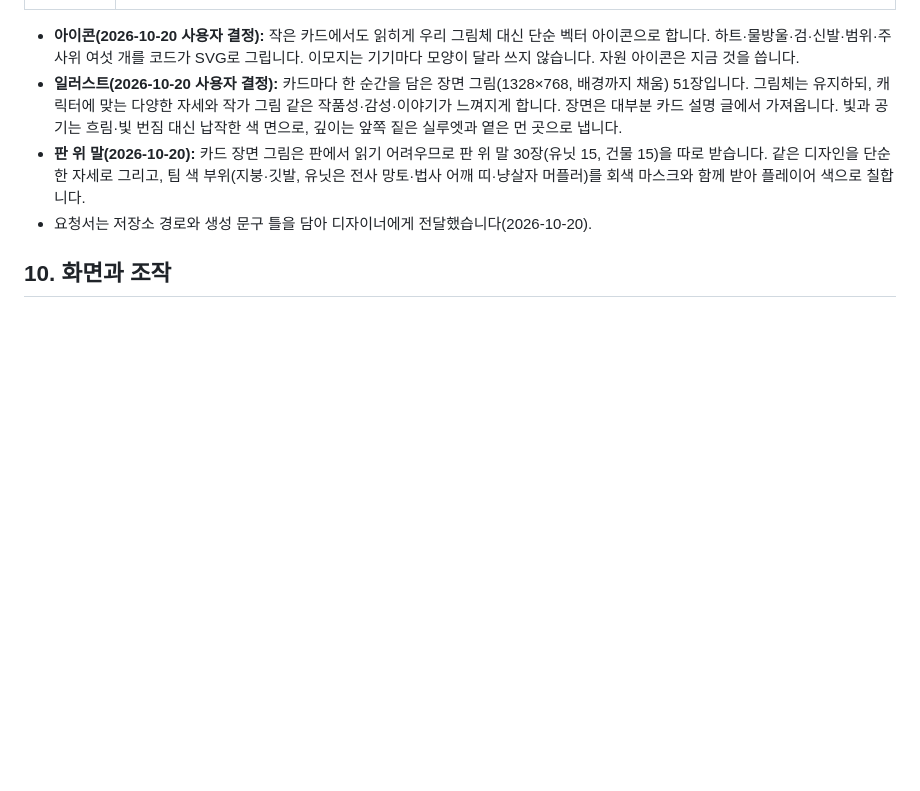
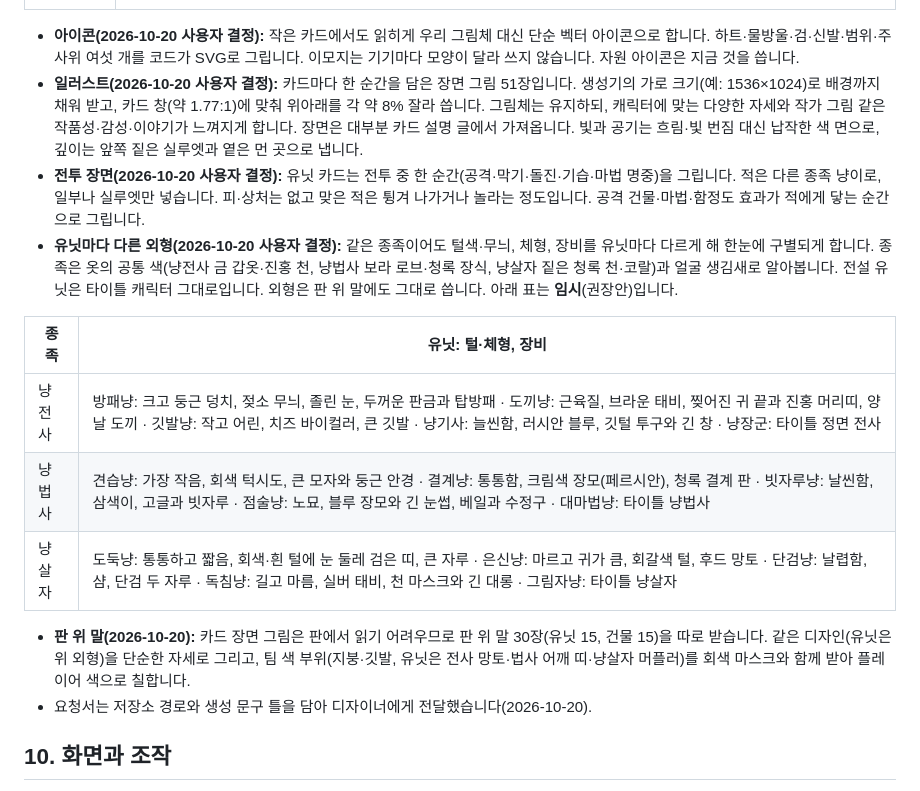
Before and after one commit to Proid97/Project_catfantagy, a Markdown page: docs/game-design.md, the part around the change. Drawn GitHub-style; blank space fills up the shorter version.

Commit message:
docs: 유닛별 외형 차별화와 전투 장면 일러스트 방향
Co-Authored-By: Claude Opus 5.5 <noreply@anthropic.com>

```diff
--- a/docs/game-design.md
+++ b/docs/game-design.md
@@ -465,8 +465,17 @@
 | 설명란 아래쪽 | 수치 줄. 왼쪽부터 하트(체력), 물방울(마나), 검(공격)과 범위 동그라미, 신발(이동). 없는 수치는 숨김(공격타워는 체력·공격·범위만). 수치가 없는 카드는 설명란을 끝까지 글로 씀 |
 
 - **아이콘(2026-10-20 사용자 결정):** 작은 카드에서도 읽히게 우리 그림체 대신 단순 벡터 아이콘으로 합니다. 하트·물방울·검·신발·범위·주사위 여섯 개를 코드가 SVG로 그립니다. 이모지는 기기마다 모양이 달라 쓰지 않습니다. 자원 아이콘은 지금 것을 씁니다.
-- **일러스트(2026-10-20 사용자 결정):** 카드마다 한 순간을 담은 장면 그림(1328×768, 배경까지 채움) 51장입니다. 그림체는 유지하되, 캐릭터에 맞는 다양한 자세와 작가 그림 같은 작품성·감성·이야기가 느껴지게 합니다. 장면은 대부분 카드 설명 글에서 가져옵니다. 빛과 공기는 흐림·빛 번짐 대신 납작한 색 면으로, 깊이는 앞쪽 짙은 실루엣과 옅은 먼 곳으로 냅니다.
-- **판 위 말(2026-10-20):** 카드 장면 그림은 판에서 읽기 어려우므로 판 위 말 30장(유닛 15, 건물 15)을 따로 받습니다. 같은 디자인을 단순한 자세로 그리고, 팀 색 부위(지붕·깃발, 유닛은 전사 망토·법사 어깨 띠·냥살자 머플러)를 회색 마스크와 함께 받아 플레이어 색으로 칠합니다.
+- **일러스트(2026-10-20 사용자 결정):** 카드마다 한 순간을 담은 장면 그림 51장입니다. 생성기의 가로 크기(예: 1536×1024)로 배경까지 채워 받고, 카드 창(약 1.77:1)에 맞춰 위아래를 각 약 8% 잘라 씁니다. 그림체는 유지하되, 캐릭터에 맞는 다양한 자세와 작가 그림 같은 작품성·감성·이야기가 느껴지게 합니다. 장면은 대부분 카드 설명 글에서 가져옵니다. 빛과 공기는 흐림·빛 번짐 대신 납작한 색 면으로, 깊이는 앞쪽 짙은 실루엣과 옅은 먼 곳으로 냅니다.
+- **전투 장면(2026-10-20 사용자 결정):** 유닛 카드는 전투 중 한 순간(공격·막기·돌진·기습·마법 명중)을 그립니다. 적은 다른 종족 냥이로, 일부나 실루엣만 넣습니다. 피·상처는 없고 맞은 적은 튕겨 나가거나 놀라는 정도입니다. 공격 건물·마법·함정도 효과가 적에게 닿는 순간으로 그립니다.
+- **유닛마다 다른 외형(2026-10-20 사용자 결정):** 같은 종족이어도 털색·무늬, 체형, 장비를 유닛마다 다르게 해 한눈에 구별되게 합니다. 종족은 옷의 공통 색(냥전사 금 갑옷·진홍 천, 냥법사 보라 로브·청록 장식, 냥살자 짙은 청록 천·코랄)과 얼굴 생김새로 알아봅니다. 전설 유닛은 타이틀 캐릭터 그대로입니다. 외형은 판 위 말에도 그대로 씁니다. 아래 표는 **임시**(권장안)입니다.
+
+| 종족 | 유닛: 털·체형, 장비 |
+|---|---|
+| 냥전사 | 방패냥: 크고 둥근 덩치, 젖소 무늬, 졸린 눈, 두꺼운 판금과 탑방패 · 도끼냥: 근육질, 브라운 태비, 찢어진 귀 끝과 진홍 머리띠, 양날 도끼 · 깃발냥: 작고 어린, 치즈 바이컬러, 큰 깃발 · 냥기사: 늘씬함, 러시안 블루, 깃털 투구와 긴 창 · 냥장군: 타이틀 정면 전사 |
+| 냥법사 | 견습냥: 가장 작음, 회색 턱시도, 큰 모자와 둥근 안경 · 결계냥: 통통함, 크림색 장모(페르시안), 청록 결계 판 · 빗자루냥: 날씬함, 삼색이, 고글과 빗자루 · 점술냥: 노묘, 블루 장모와 긴 눈썹, 베일과 수정구 · 대마법냥: 타이틀 냥법사 |
+| 냥살자 | 도둑냥: 통통하고 짧음, 회색·흰 털에 눈 둘레 검은 띠, 큰 자루 · 은신냥: 마르고 귀가 큼, 회갈색 털, 후드 망토 · 단검냥: 날렵함, 샴, 단검 두 자루 · 독침냥: 길고 마름, 실버 태비, 천 마스크와 긴 대롱 · 그림자냥: 타이틀 냥살자 |
+
+- **판 위 말(2026-10-20):** 카드 장면 그림은 판에서 읽기 어려우므로 판 위 말 30장(유닛 15, 건물 15)을 따로 받습니다. 같은 디자인(유닛은 위 외형)을 단순한 자세로 그리고, 팀 색 부위(지붕·깃발, 유닛은 전사 망토·법사 어깨 띠·냥살자 머플러)를 회색 마스크와 함께 받아 플레이어 색으로 칠합니다.
 - 요청서는 저장소 경로와 생성 문구 틀을 담아 디자이너에게 전달했습니다(2026-10-20).
 
 ## 10. 화면과 조작
```
Also changed, not shown: docs/project-context.md (+1 -0 lines).
